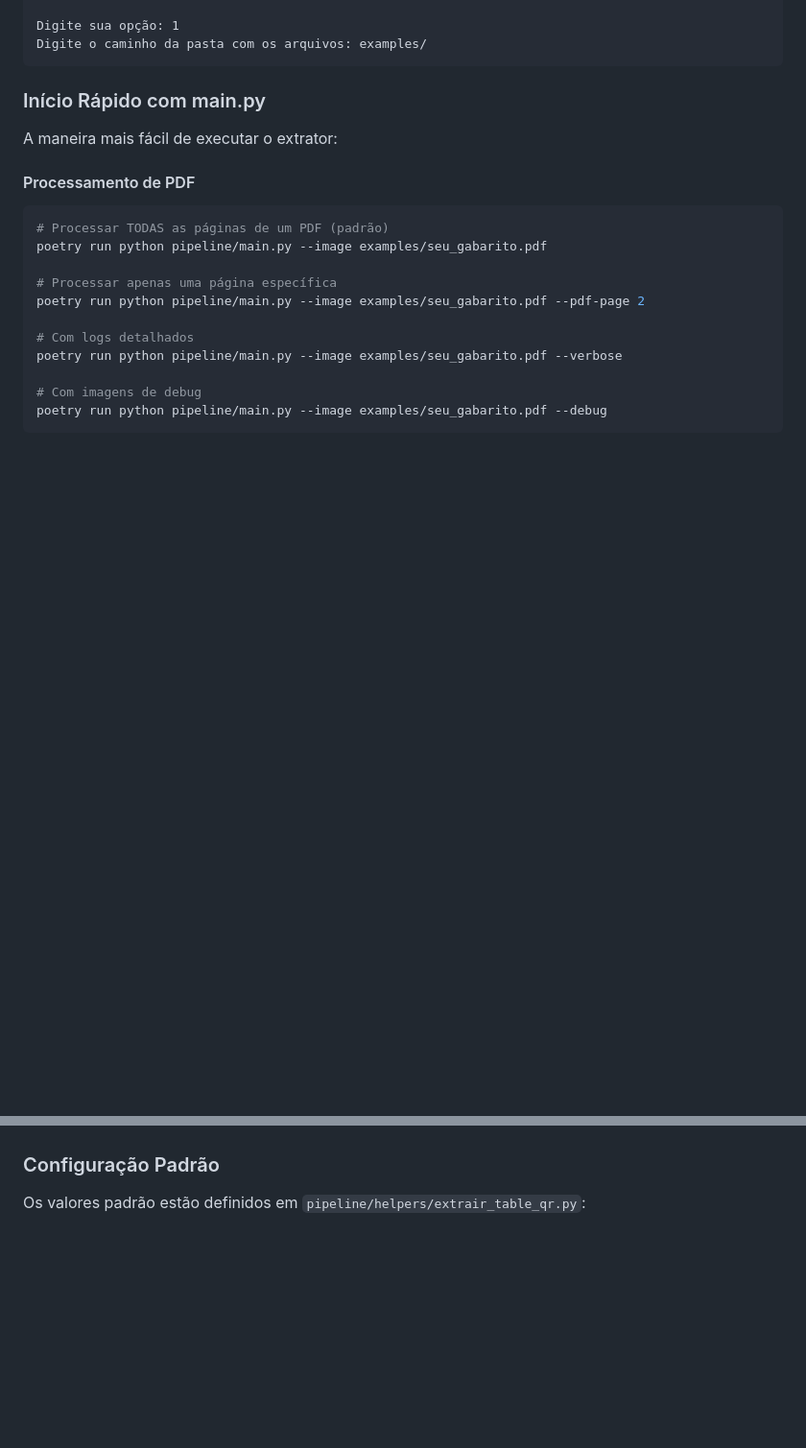
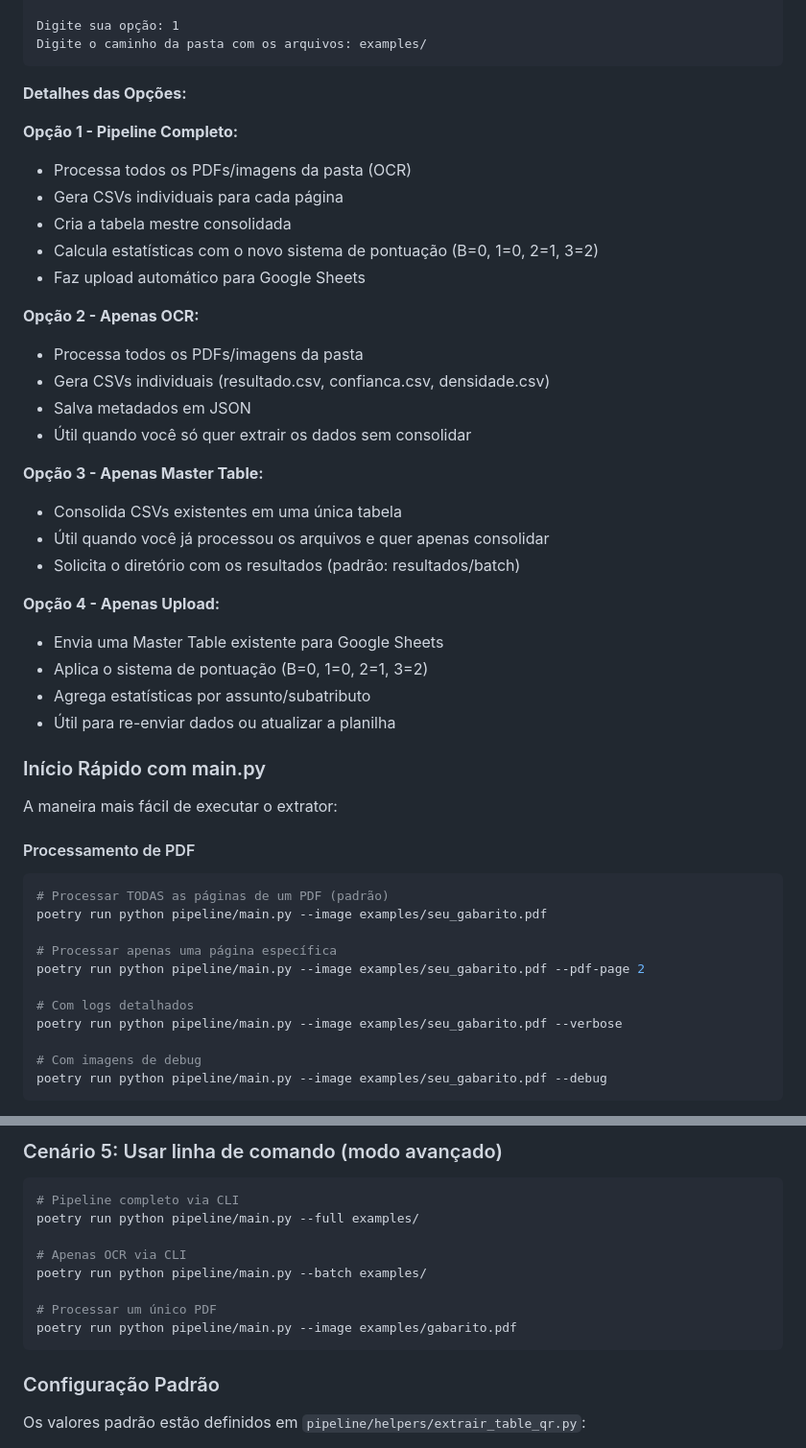
Before and after one commit to luizlopes65/ExtratorGabarito, a Markdown page: old_document_type/README.md, 2 parts joined by grey strips. Shown at 96% size. Rendered like a GitHub page; blank space fills up the shorter version.

````diff
--- a/old_document_type/README.md
+++ b/old_document_type/README.md
@@ -90,6 +90,32 @@ Escolha uma opção:
 Digite sua opção: 1
 Digite o caminho da pasta com os arquivos: examples/
 ```
+**Detalhes das Opções:**
+
+**Opção 1 - Pipeline Completo:**
+- Processa todos os PDFs/imagens da pasta (OCR)
+- Gera CSVs individuais para cada página
+- Cria a tabela mestre consolidada
+- Calcula estatísticas com o novo sistema de pontuação (B=0, 1=0, 2=1, 3=2)
+- Faz upload automático para Google Sheets
+
+**Opção 2 - Apenas OCR:**
+- Processa todos os PDFs/imagens da pasta
+- Gera CSVs individuais (resultado.csv, confianca.csv, densidade.csv)
+- Salva metadados em JSON
+- Útil quando você só quer extrair os dados sem consolidar
+
+**Opção 3 - Apenas Master Table:**
+- Consolida CSVs existentes em uma única tabela
+- Útil quando você já processou os arquivos e quer apenas consolidar
+- Solicita o diretório com os resultados (padrão: resultados/batch)
+
+**Opção 4 - Apenas Upload:**
+- Envia uma Master Table existente para Google Sheets
+- Aplica o sistema de pontuação (B=0, 1=0, 2=1, 3=2)
+- Agrega estatísticas por assunto/subatributo
+- Útil para re-enviar dados ou atualizar a planilha
+
 
 ### Início Rápido com main.py
 
@@ -288,3 +372,14 @@ Esta pontuação é aplicada ao agregar estatísticas para upload no Google Shee
+### Cenário 5: Usar linha de comando (modo avançado)
+```bash
+# Pipeline completo via CLI
+poetry run python pipeline/main.py --full examples/
+
+# Apenas OCR via CLI
+poetry run python pipeline/main.py --batch examples/
+
+# Processar um único PDF
+poetry run python pipeline/main.py --image examples/gabarito.pdf
+```
 ### Configuração Padrão
 
 Os valores padrão estão definidos em `pipeline/helpers/extrair_table_qr.py`:
````
Also changed, not shown: other parts of old_document_type/README.md (+64 -6 lines).
